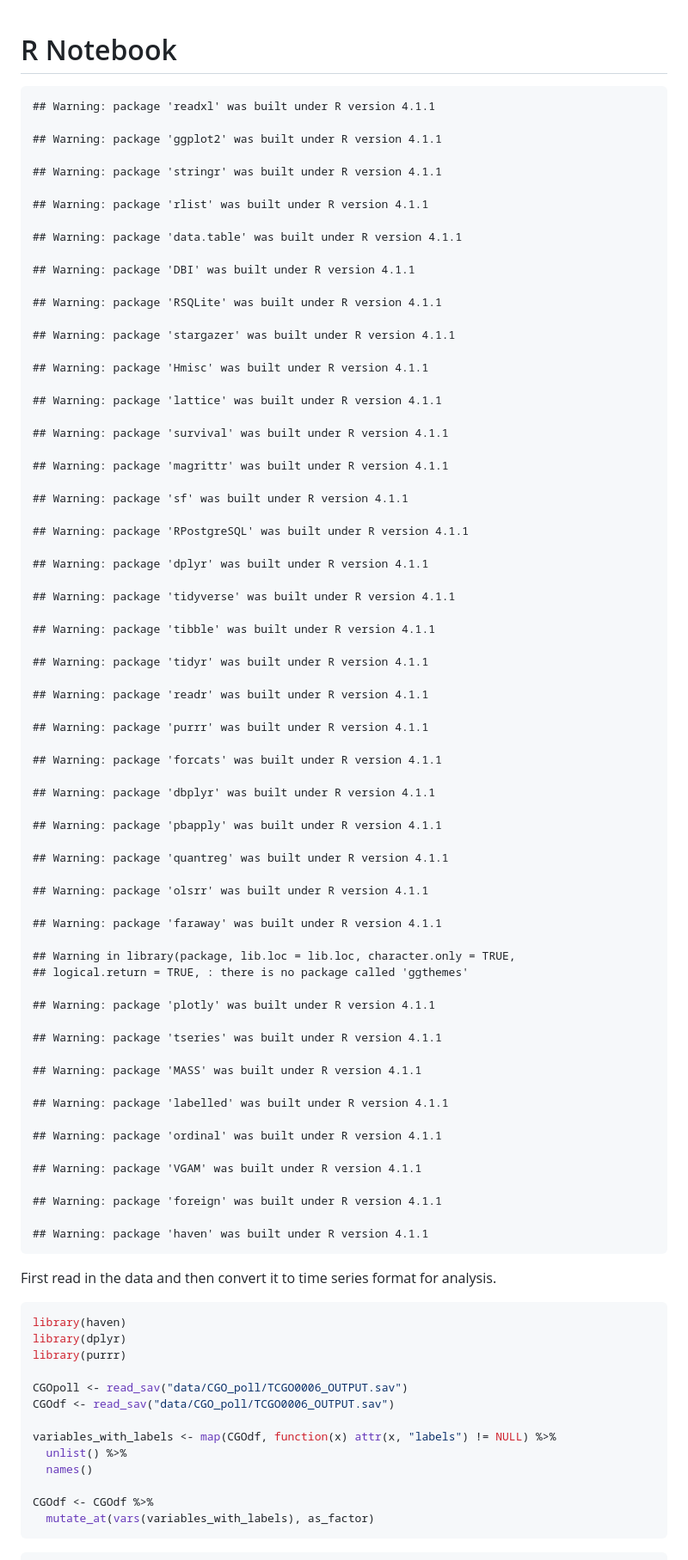
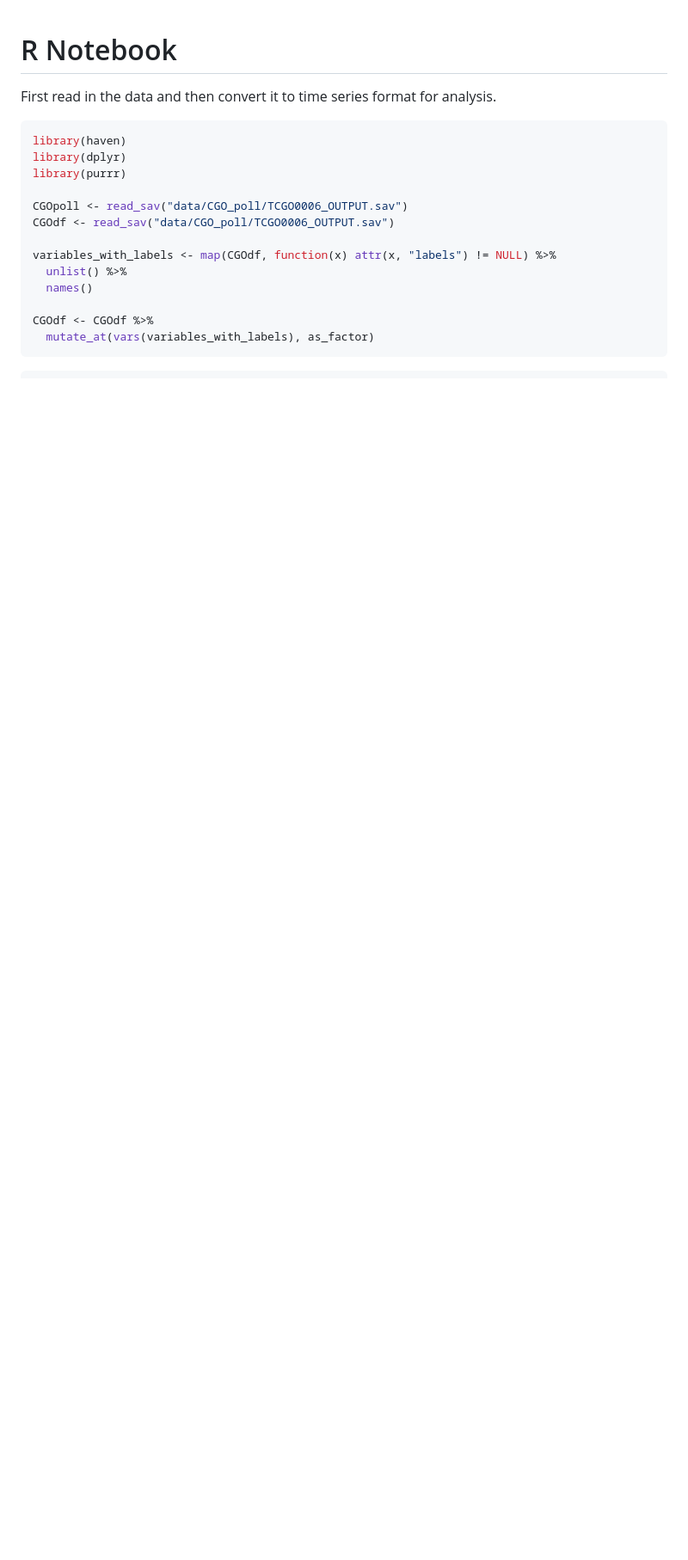
Before and after one commit to willrinehart/broadband, a Markdown page: CGOpolling.md, the part around the change. Shown: that part at 86% size. Rendered like a GitHub page; blank space fills up the shorter version.

```diff
--- a/CGOpolling.md
+++ b/CGOpolling.md
@@ -1,76 +1,5 @@
 R Notebook
 ================
-
-    ## Warning: package 'readxl' was built under R version 4.1.1
-
-    ## Warning: package 'ggplot2' was built under R version 4.1.1
-
-    ## Warning: package 'stringr' was built under R version 4.1.1
-
-    ## Warning: package 'rlist' was built under R version 4.1.1
-
-    ## Warning: package 'data.table' was built under R version 4.1.1
-
-    ## Warning: package 'DBI' was built under R version 4.1.1
-
-    ## Warning: package 'RSQLite' was built under R version 4.1.1
-
-    ## Warning: package 'stargazer' was built under R version 4.1.1
-
-    ## Warning: package 'Hmisc' was built under R version 4.1.1
-
-    ## Warning: package 'lattice' was built under R version 4.1.1
-
-    ## Warning: package 'survival' was built under R version 4.1.1
-
-    ## Warning: package 'magrittr' was built under R version 4.1.1
-
-    ## Warning: package 'sf' was built under R version 4.1.1
-
-    ## Warning: package 'RPostgreSQL' was built under R version 4.1.1
-
-    ## Warning: package 'dplyr' was built under R version 4.1.1
-
-    ## Warning: package 'tidyverse' was built under R version 4.1.1
-
-    ## Warning: package 'tibble' was built under R version 4.1.1
-
-    ## Warning: package 'tidyr' was built under R version 4.1.1
-
-    ## Warning: package 'readr' was built under R version 4.1.1
-
-    ## Warning: package 'purrr' was built under R version 4.1.1
-
-    ## Warning: package 'forcats' was built under R version 4.1.1
-
-    ## Warning: package 'dbplyr' was built under R version 4.1.1
-
-    ## Warning: package 'pbapply' was built under R version 4.1.1
-
-    ## Warning: package 'quantreg' was built under R version 4.1.1
-
-    ## Warning: package 'olsrr' was built under R version 4.1.1
-
-    ## Warning: package 'faraway' was built under R version 4.1.1
-
-    ## Warning in library(package, lib.loc = lib.loc, character.only = TRUE,
-    ## logical.return = TRUE, : there is no package called 'ggthemes'
-
-    ## Warning: package 'plotly' was built under R version 4.1.1
-
-    ## Warning: package 'tseries' was built under R version 4.1.1
-
-    ## Warning: package 'MASS' was built under R version 4.1.1
-
-    ## Warning: package 'labelled' was built under R version 4.1.1
-
-    ## Warning: package 'ordinal' was built under R version 4.1.1
-
-    ## Warning: package 'VGAM' was built under R version 4.1.1
-
-    ## Warning: package 'foreign' was built under R version 4.1.1
-
-    ## Warning: package 'haven' was built under R version 4.1.1
 
 First read in the data and then convert it to time series format for
 analysis.
```
